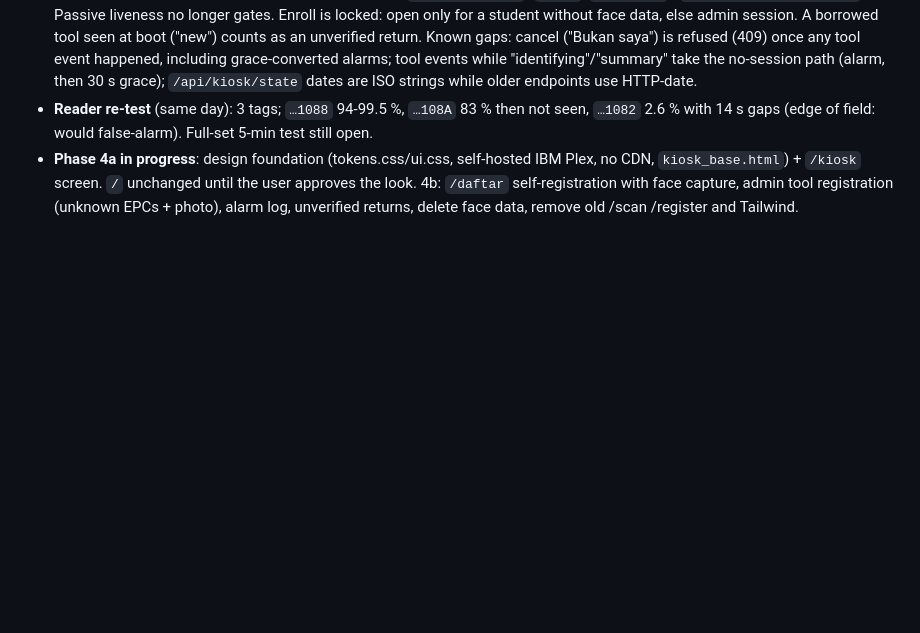
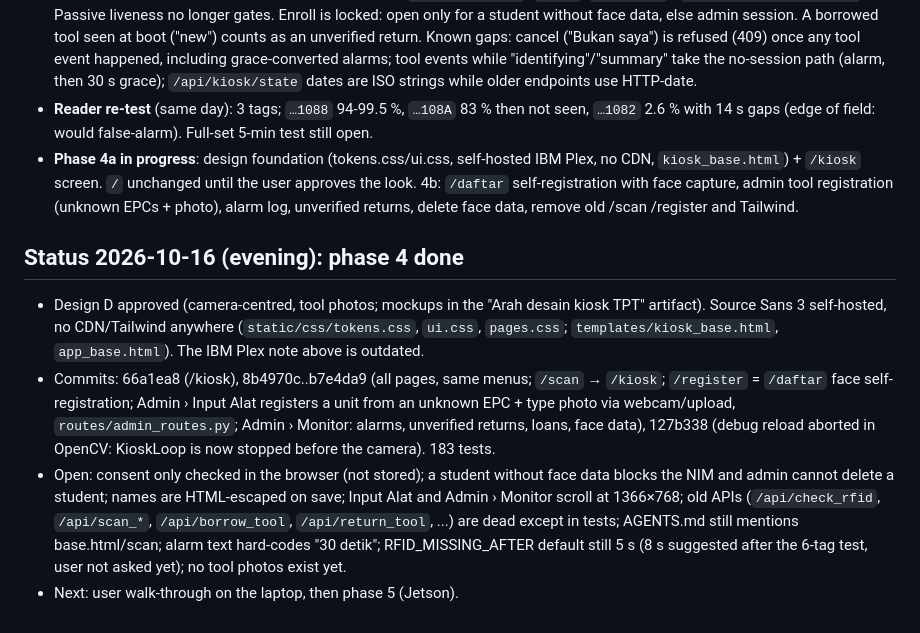
Before and after one commit to Naktekfis/tpt-rfid, a Markdown page: .claude/handoff/2026-10-16-face-presence-plan.md, the part around the change. Drawn GitHub-style; blank space fills up the shorter version.

Commit message:
Handoff: phase 4 done

```diff
--- a/.claude/handoff/2026-10-16-face-presence-plan.md
+++ b/.claude/handoff/2026-10-16-face-presence-plan.md
@@ -111,3 +111,9 @@ New logic goes in `utils/` and a blueprint under `routes/` (AGENTS.md rule), not
   Known gaps: cancel ("Bukan saya") is refused (409) once any tool event happened, including grace-converted alarms; tool events while "identifying"/"summary" take the no-session path (alarm, then 30 s grace); `/api/kiosk/state` dates are ISO strings while older endpoints use HTTP-date.
 - **Reader re-test** (same day): 3 tags; `…1088` 94-99.5 %, `…108A` 83 % then not seen, `…1082` 2.6 % with 14 s gaps (edge of field: would false-alarm). Full-set 5-min test still open.
 - **Phase 4a in progress**: design foundation (tokens.css/ui.css, self-hosted IBM Plex, no CDN, `kiosk_base.html`) + `/kiosk` screen. `/` unchanged until the user approves the look. 4b: `/daftar` self-registration with face capture, admin tool registration (unknown EPCs + photo), alarm log, unverified returns, delete face data, remove old /scan /register and Tailwind.
+
+## Status 2026-10-16 (evening): phase 4 done
+- Design D approved (camera-centred, tool photos; mockups in the "Arah desain kiosk TPT" artifact). Source Sans 3 self-hosted, no CDN/Tailwind anywhere (`static/css/tokens.css`, `ui.css`, `pages.css`; `templates/kiosk_base.html`, `app_base.html`). The IBM Plex note above is outdated.
+- Commits: 66a1ea8 (/kiosk), 8b4970c..b7e4da9 (all pages, same menus; `/scan` → `/kiosk`; `/register` = `/daftar` face self-registration; Admin › Input Alat registers a unit from an unknown EPC + type photo via webcam/upload, `routes/admin_routes.py`; Admin › Monitor: alarms, unverified returns, loans, face data), 127b338 (debug reload aborted in OpenCV: KioskLoop is now stopped before the camera). 183 tests.
+- Open: consent only checked in the browser (not stored); a student without face data blocks the NIM and admin cannot delete a student; names are HTML-escaped on save; Input Alat and Admin › Monitor scroll at 1366×768; old APIs (`/api/check_rfid`, `/api/scan_*`, `/api/borrow_tool`, `/api/return_tool`, ...) are dead except in tests; AGENTS.md still mentions base.html/scan; alarm text hard-codes "30 detik"; RFID_MISSING_AFTER default still 5 s (8 s suggested after the 6-tag test, user not asked yet); no tool photos exist yet.
+- Next: user walk-through on the laptop, then phase 5 (Jetson).
```
